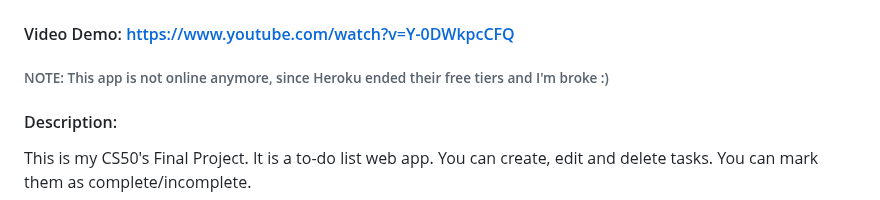
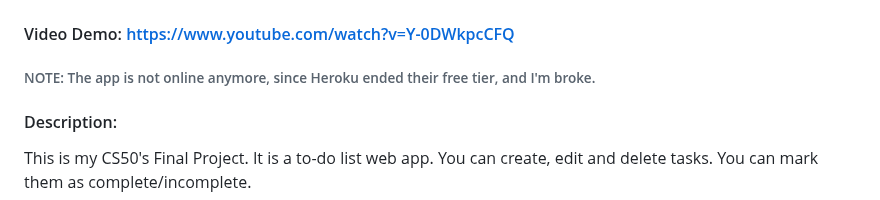
Before and after one commit to youssefaltai/task50, a Markdown page: README.md, the part around the change. Drawn GitHub-style.

```diff
--- a/README.md
+++ b/README.md
@@ -2,7 +2,7 @@
 
 #### Video Demo:  https://www.youtube.com/watch?v=Y-0DWkpcCFQ
 
-###### NOTE: This app is not online anymore, since Heroku ended their free tiers and I'm broke :)
+###### NOTE: The app is not online anymore, since Heroku ended their free tier, and I'm broke.
 
 #### Description:
 
```
